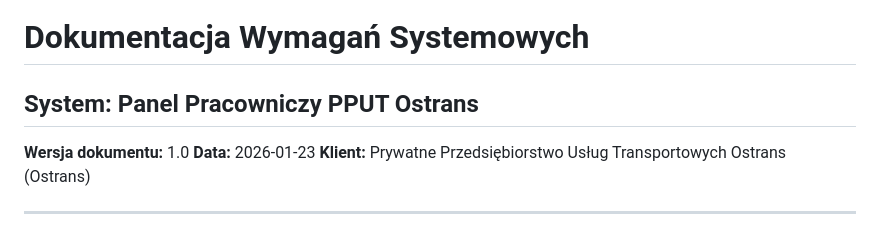
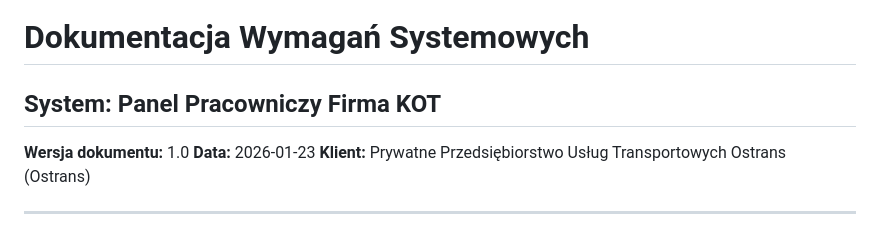
Before and after one commit to the-realcar/panel, a Markdown page: README.md, the part around the change. GitHub-like rendering.

Commit message:
Update system name in README

```diff
--- a/README.md
+++ b/README.md
@@ -1,5 +1,5 @@
 # Dokumentacja Wymagań Systemowych
-## System: Panel Pracowniczy PPUT Ostrans
+## System: Panel Pracowniczy Firma KOT
 
 **Wersja dokumentu:** 1.0
 **Data:** 2026-01-23
```
